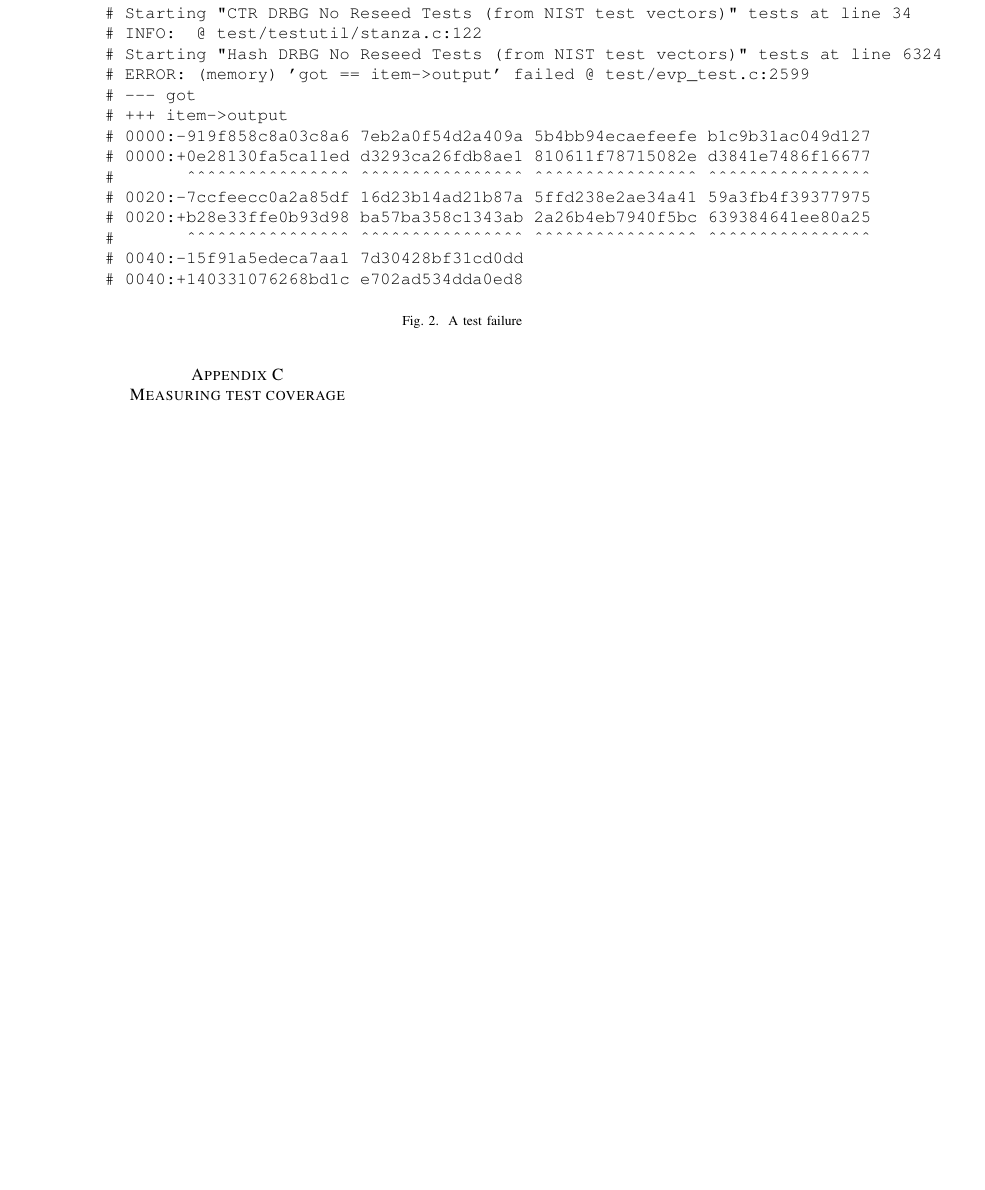
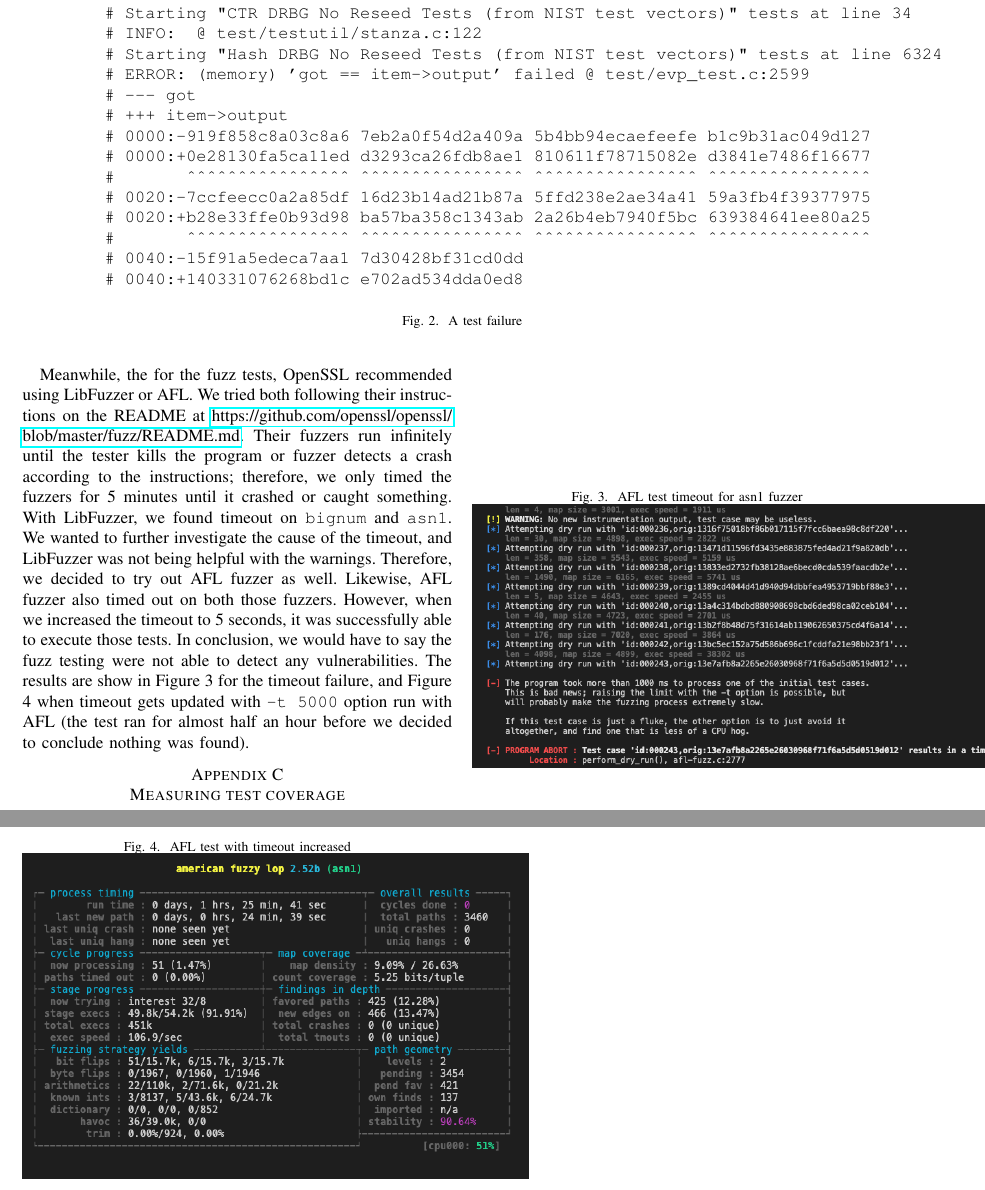
Before and after one commit to john-w-phillips/crypto-project, a LaTeX paper (latex/project-report.tex): part of page 6 of 6 before the commit and two parts of pages 6 and 7 of 7 after it, the two joined at a grey line, cut so that both start at the same text, the shorter picture padded with empty space. Compiled offline with pdfLaTeX; a missing font is replaced by an installed copy or a similar font; a LaTeX package or settings file that is missing is left out.

Commit message:
Updating the report to include fuzz tests

```diff
--- a/latex/project-report.tex
+++ b/latex/project-report.tex
@@ -10,6 +10,7 @@
 \usepackage{graphicx}
 \usepackage{textcomp}
 \usepackage{xcolor}
+\graphicspath{{./images/}}
 \def\BibTeX{{\rm B\kern-.05em{\sc i\kern-.025em b}\kern-.08em
     T\kern-.1667em\lower.7ex\hbox{E}\kern-.125emX}}
 \begin{document}
@@ -647,6 +648,33 @@ Fig.\ref{testfailure} that was the output of \verb|make test|.
 \caption{A test failure}
 \label{testfailure}
 \end{figure*}
+  Meanwhile, the for the fuzz tests, OpenSSL recommended using LibFuzzer or AFL.
+We tried both following their instructions on the README at \url{https://github.com/openssl/openssl/blob/master/fuzz/README.md}.
+Their fuzzers run infinitely until the tester kills
+the program or fuzzer detects a crash
+according to the instructions; therefore, we only
+timed the fuzzers for 5 minutes until it crashed or caught something. With
+LibFuzzer, we found timeout on \verb|bignum| and \verb|asn1|. We wanted
+to further investigate the cause of the timeout, and LibFuzzer was not
+being helpful with the warnings. Therefore, we decided to try out
+AFL fuzzer as well. Likewise, AFL fuzzer also timed out on
+both those fuzzers. However, when we increased the timeout to 5 seconds,
+it was successfully able to execute those tests. In conclusion,
+we would have to say the fuzz testing were not able to detect any
+vulnerabilities. The results are show in Figure 3 for
+the timeout failure, and Figure 4 when timeout
+gets updated with \verb|-t 5000| option run with AFL (the test ran for almost half
+an hour before we decided to conclude nothing was found).
+\begin{figure}[h]
+  \caption{AFL test timeout for asn1 fuzzer}
+  \centering
+  \includegraphics[scale=0.4]{asn1-fuzz-failure}
+\end{figure}
+\begin{figure}[h]
+  \caption{AFL test with timeout increased}
+  \centering
+  \includegraphics[scale=0.5]{asn1-fuzz-timeout}
+\end{figure}
 
 \section{Measuring test coverage}
 
```
Also changed, not shown: latex/images/asn1-fuzz-failure.png (added), latex/images/asn1-fuzz-timeout.png (added), latex/project-report.pdf, latex/project-report.tex (2 more changed lines).
